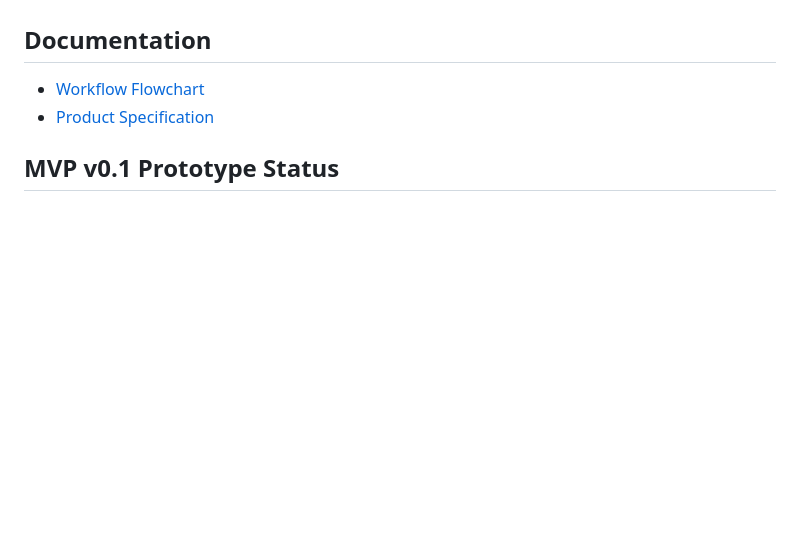
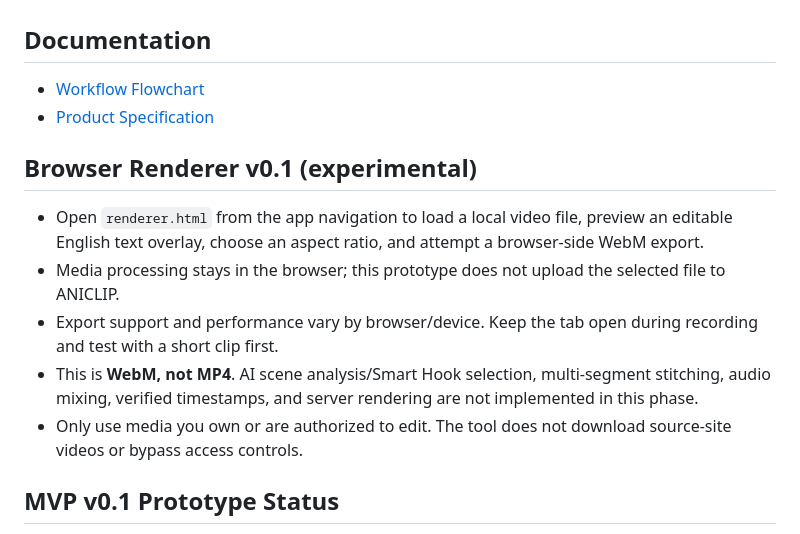
Before and after one commit to agungfirdaus135/aniclip, a Markdown page: README.md, the part around the change. Rendered like a GitHub page; blank space fills up the shorter version.

Commit message:
Document experimental browser renderer limitations

```diff
--- a/README.md
+++ b/README.md
@@ -103,6 +103,14 @@ Cloud rendering is optional and must depend on actual free-tier quotas, compute
 - [Workflow Flowchart](docs/FLOWCHART.md)
 - [Product Specification](docs/SPECIFICATION.md)
 
+## Browser Renderer v0.1 (experimental)
+
+- Open `renderer.html` from the app navigation to load a local video file, preview an editable English text overlay, choose an aspect ratio, and attempt a browser-side WebM export.
+- Media processing stays in the browser; this prototype does not upload the selected file to ANICLIP.
+- Export support and performance vary by browser/device. Keep the tab open during recording and test with a short clip first.
+- This is **WebM, not MP4**. AI scene analysis/Smart Hook selection, multi-segment stitching, audio mixing, verified timestamps, and server rendering are not implemented in this phase.
+- Only use media you own or are authorized to edit. The tool does not download source-site videos or bypass access controls.
+
 ## MVP v0.1 Prototype Status
 
 The first browser prototype is being developed as a static, free-first web app. It includes an editable starter storyboard, Mode C multi-character planning (individual and combined plans), local project storage, source-status review, output preferences, and JSON import/export.
```
